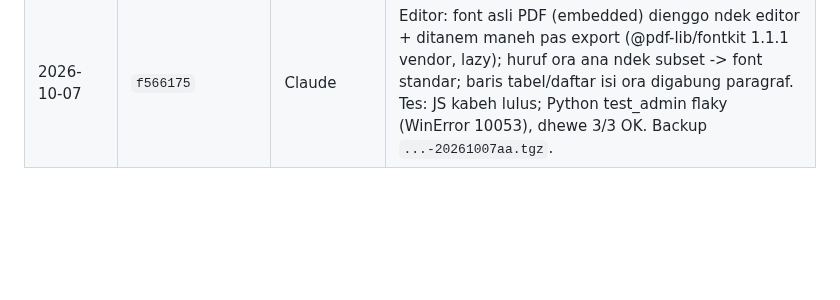
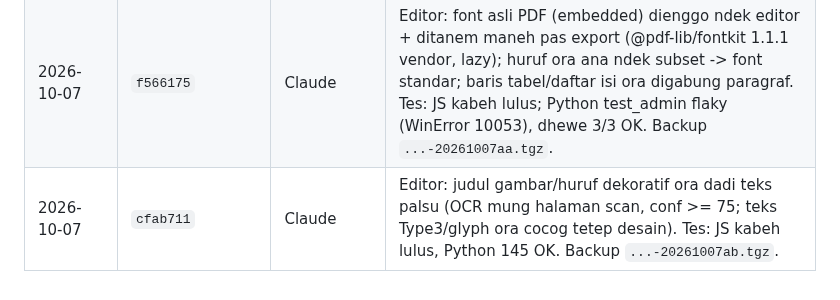
Before and after one commit to agebp21/pdf_project, a Markdown page: DEPLOY.md, the part around the change. Drawn GitHub-style; blank space fills up the shorter version.

Commit message:
docs(deploy): log cfab711
Co-Authored-By: Claude Opus 5.5 <noreply@anthropic.com>

```diff
--- a/DEPLOY.md
+++ b/DEPLOY.md
@@ -176,3 +176,4 @@ Menehi paket tanpa bayar: `python3 admin_server.py --grant EMAIL business lifeti
 | 2026-10-07 | `8bc00ba` | Claude | Organize: klik tab Edit langsung mbukak editor teks & gambar (yen PDF wis diupload). Tes: JS kabeh lulus, Python 145 OK. Backup `...-20261007y.tgz`. |
 | 2026-10-07 | `2ad14e7` | Claude | Editor: daftar isi ora numpuk (celah >1.6 em = kolom, font condensed dideteksi teko skala horisontal; teks siji baris dicilikke pas ambane asli, ora wrap). Tes: JS kabeh lulus; Python siji error flaky, putaran ulang 145 OK. Backup `...-20261007z.tgz`. |
 | 2026-10-07 | `f566175` | Claude | Editor: font asli PDF (embedded) dienggo ndek editor + ditanem maneh pas export (@pdf-lib/fontkit 1.1.1 vendor, lazy); huruf ora ana ndek subset -> font standar; baris tabel/daftar isi ora digabung paragraf. Tes: JS kabeh lulus; Python test_admin flaky (WinError 10053), dhewe 3/3 OK. Backup `...-20261007aa.tgz`. |
+| 2026-10-07 | `cfab711` | Claude | Editor: judul gambar/huruf dekoratif ora dadi teks palsu (OCR mung halaman scan, conf >= 75; teks Type3/glyph ora cocog tetep desain). Tes: JS kabeh lulus, Python 145 OK. Backup `...-20261007ab.tgz`. |
```
